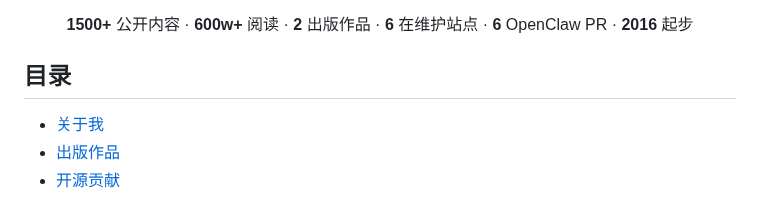
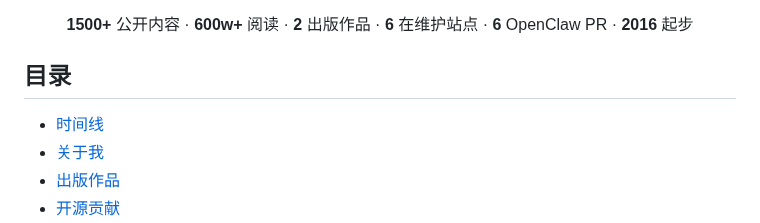
Before and after one commit to TUARAN/TUARAN, a Markdown page: README.md, the part around one of its changes. Rendered like a GitHub page.

```diff
--- a/README.md
+++ b/README.md
@@ -28,6 +24,7 @@
 
 ## 目录
 
+- [时间线](#时间线)
 - [关于我](#关于我)
 - [出版作品](#出版作品)
 - [开源贡献](#开源贡献)
```
Also changed, not shown: other parts of README.md (+5 -4 lines), README.en.md (+6 -4 lines), assets/journey-timeline.jpg.
